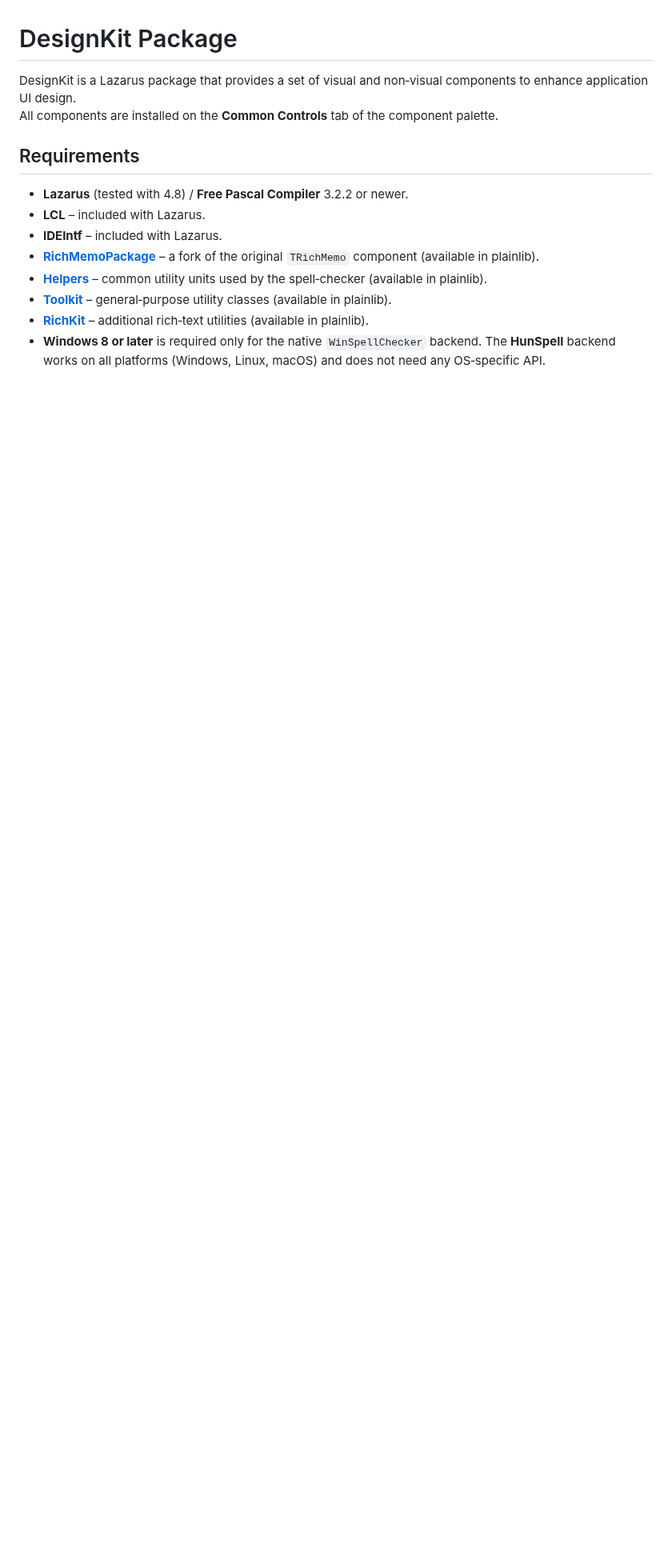
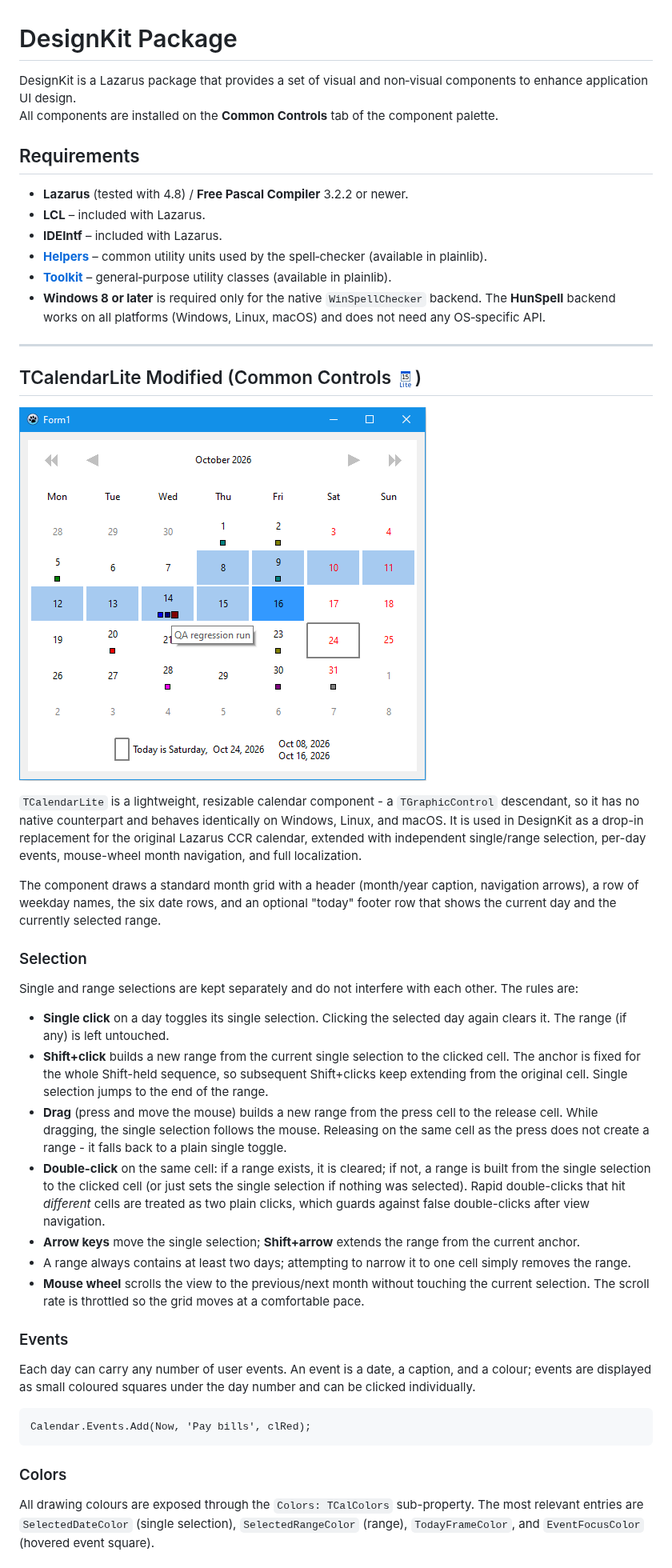
Before and after one commit to plainlib/designkit, a Markdown page: README.md, the part around one of its changes. Shown at 80% size. Drawn GitHub-style; pictures changed too: img/sample_calendar.png (added); blank space fills up the shorter version.

````diff
--- a/README.md
+++ b/README.md
@@ -8,8 +8,71 @@ All components are installed on the **Common Controls** tab of the component pal
 - **Lazarus** (tested with 4.8) / **Free Pascal Compiler** 3.2.2 or newer.
 - **LCL** – included with Lazarus.
 - **IDEIntf** – included with Lazarus.
-- **[RichMemoPackage](https://github.com/plainlib/richmemo)** – a fork of the original `TRichMemo` component (available in plainlib).
 - **[Helpers](https://github.com/plainlib/helpers)** – common utility units used by the spell‑checker (available in plainlib).
 - **[Toolkit](https://github.com/plainlib/toolkit)** – general‑purpose utility classes (available in plainlib).
-- **[RichKit](https://github.com/plainlib/richkit)** – additional rich‑text utilities (available in plainlib).
 - **Windows 8 or later** is required only for the native `WinSpellChecker` backend. The **HunSpell** backend works on all platforms (Windows, Linux, macOS) and does not need any OS‑specific API.
+
+---
+
+## TCalendarLite Modified (Common Controls ![calendarlite](img/TCalendarLite.png))
+
+![sample_calendar](img/sample_calendar.png)
+
+`TCalendarLite` is a lightweight, resizable calendar component - a
+`TGraphicControl` descendant, so it has no native counterpart and
+behaves identically on Windows, Linux, and macOS. It is used in DesignKit
+as a drop-in replacement for the original Lazarus CCR calendar, extended
+with independent single/range selection, per-day events, mouse-wheel
+month navigation, and full localization.
+
+The component draws a standard month grid with a header (month/year
+caption, navigation arrows), a row of weekday names, the six date rows,
+and an optional "today" footer row that shows the current day and the
+currently selected range.
+
+### Selection
+
+Single and range selections are kept separately and do not interfere
+with each other. The rules are:
+
+- **Single click** on a day toggles its single selection. Clicking the
+  selected day again clears it. The range (if any) is left untouched.
+- **Shift+click** builds a new range from the current single selection
+  to the clicked cell. The anchor is fixed for the whole Shift-held
+  sequence, so subsequent Shift+clicks keep extending from the original
+  cell. Single selection jumps to the end of the range.
+- **Drag** (press and move the mouse) builds a new range from the press
+  cell to the release cell. While dragging, the single selection
+  follows the mouse. Releasing on the same cell as the press does not
+  create a range - it falls back to a plain single toggle.
+- **Double-click** on the same cell: if a range exists, it is cleared;
+  if not, a range is built from the single selection to the clicked
+  cell (or just sets the single selection if nothing was selected).
+  Rapid double-clicks that hit *different* cells are treated as two
+  plain clicks, which guards against false double-clicks after view
+  navigation.
+- **Arrow keys** move the single selection; **Shift+arrow** extends
+  the range from the current anchor.
+- A range always contains at least two days; attempting to narrow it
+  to one cell simply removes the range.
+- **Mouse wheel** scrolls the view to the previous/next month without
+  touching the current selection. The scroll rate is throttled so the
+  grid moves at a comfortable pace.
+
+### Events
+
+Each day can carry any number of user events. An event is a date, a
+caption, and a colour; events are displayed as small coloured squares
+under the day number and can be clicked individually.
+
+```pascal
+Calendar.Events.Add(Now, 'Pay bills', clRed);
+```
+
+### Colors
+
+All drawing colours are exposed through the `Colors: TCalColors`
+sub-property. The most relevant entries are `SelectedDateColor` (single
+selection), `SelectedRangeColor` (range), `TodayFrameColor`, and
+`EventFocusColor` (hovered event square).
+
````
Also changed, not shown: other parts of README.md (+96 -90 lines), img/sample_spellchecker.png (deleted), 1 other file.
